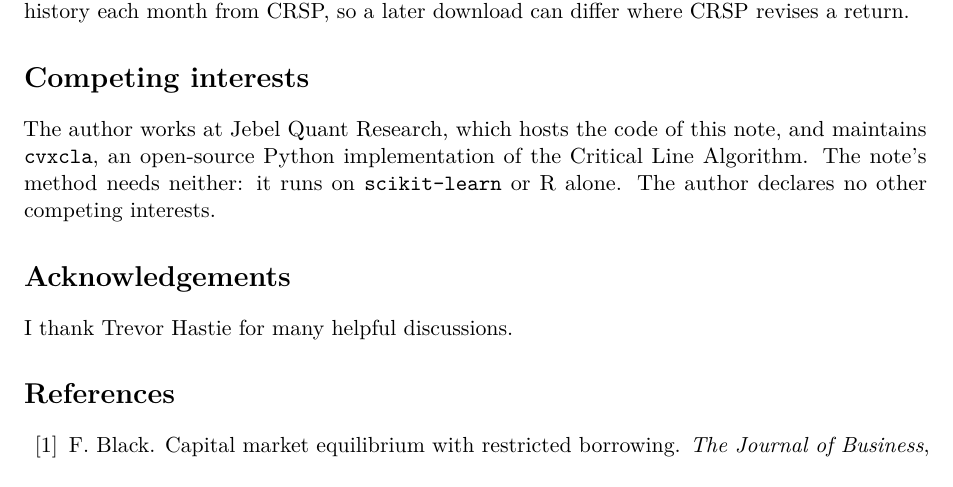
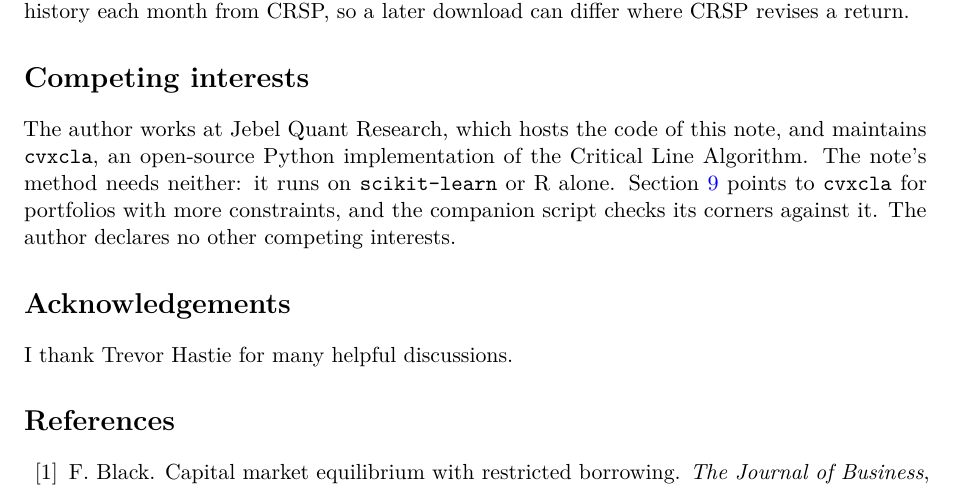
Before and after one commit to Jebel-Quant/lasso, a LaTeX paper (preprints/lasso/lasso.tex): part of page 7 of 11, cut so that both start at the same text. Compiled offline with pdfLaTeX.

Commit message:
lasso: competing interests name the note's uses of cvxcla
The statement disclosed that the author maintains cvxcla but not that the
note relies on it: Section 9 points readers to cvxcla for portfolios with
more constraints, and the companion script checks its corners against it.

Co-Authored-By: Claude Opus 5.5 <noreply@anthropic.com>

```diff
--- a/preprints/lasso/lasso.tex
+++ b/preprints/lasso/lasso.tex
@@ -553,6 +553,8 @@ CRSP, so a later download can differ where CRSP revises a return.
 The author works at Jebel Quant Research, which hosts the code of this note, and
 maintains \texttt{cvxcla}, an open-source Python implementation of the Critical Line
 Algorithm. The note's method needs neither: it runs on \texttt{scikit-learn} or R alone.
+Section~\ref{sec:scope} points to \texttt{cvxcla} for portfolios with more constraints,
+and the companion script checks its corners against it.
 The author declares no other competing interests.
 
 \section*{Acknowledgements}
```
